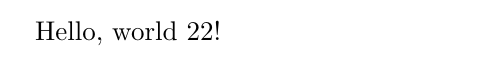
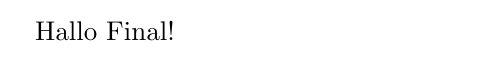
Before and after one commit to Shzuhrw/latex-ci-cd, a LaTeX document (main.tex): part of the page, cut at the place of the change. Compiled offline with pdfLaTeX.

Commit message:
Update main.tex

```diff
--- a/main.tex
+++ b/main.tex
@@ -1,5 +1,5 @@
 % main.tex
 \documentclass{article}
 \begin{document}
-Hello, world 22!
+Hallo Final!
 \end{document}
```
